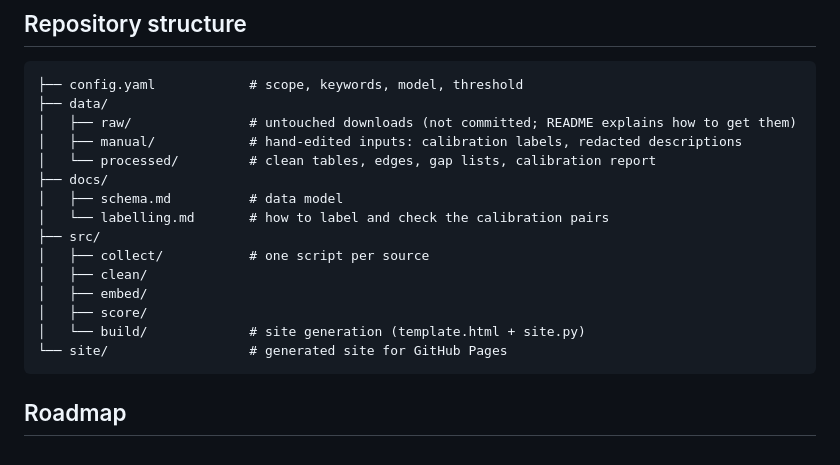
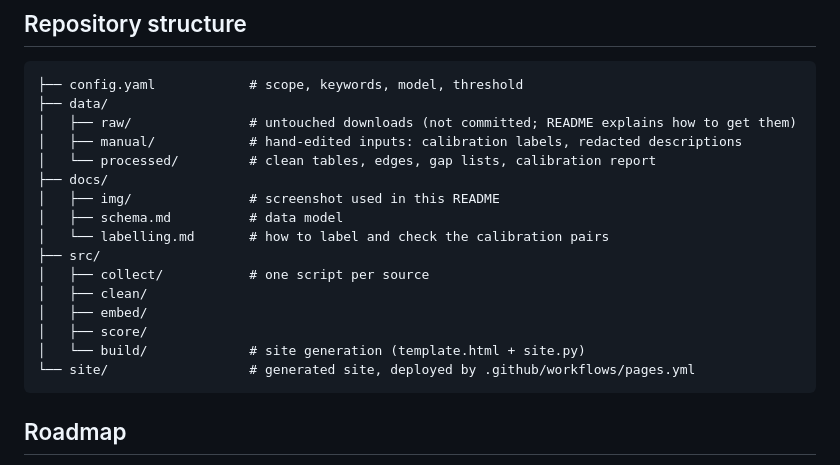
Before and after one commit to mekloren17/polimi-medtech-transfer-map, a Markdown page: README.md, the part around one of its changes. Rendered like a GitHub page.

````diff
--- a/README.md
+++ b/README.md
@@ -91,6 +119,7 @@ and then the four commands above. The initial `patents.csv` table was built from
 │   ├── manual/            # hand-edited inputs: calibration labels, redacted descriptions
 │   └── processed/         # clean tables, edges, gap lists, calibration report
 ├── docs/
+│   ├── img/               # screenshot used in this README
 │   ├── schema.md          # data model
 │   └── labelling.md       # how to label and check the calibration pairs
 ├── src/
@@ -99,7 +128,7 @@ and then the four commands above. The initial `patents.csv` table was built from
 │   ├── embed/
 │   ├── score/
 │   └── build/             # site generation (template.html + site.py)
-└── site/                  # generated site for GitHub Pages
+└── site/                  # generated site, deployed by .github/workflows/pages.yml
 ```
 
 ## Roadmap
````
Also changed, not shown: other parts of README.md (+28 -0 lines), docs/schema.md (+92 -84 lines), docs/img/transfer-map.png (added), 5 other files.
